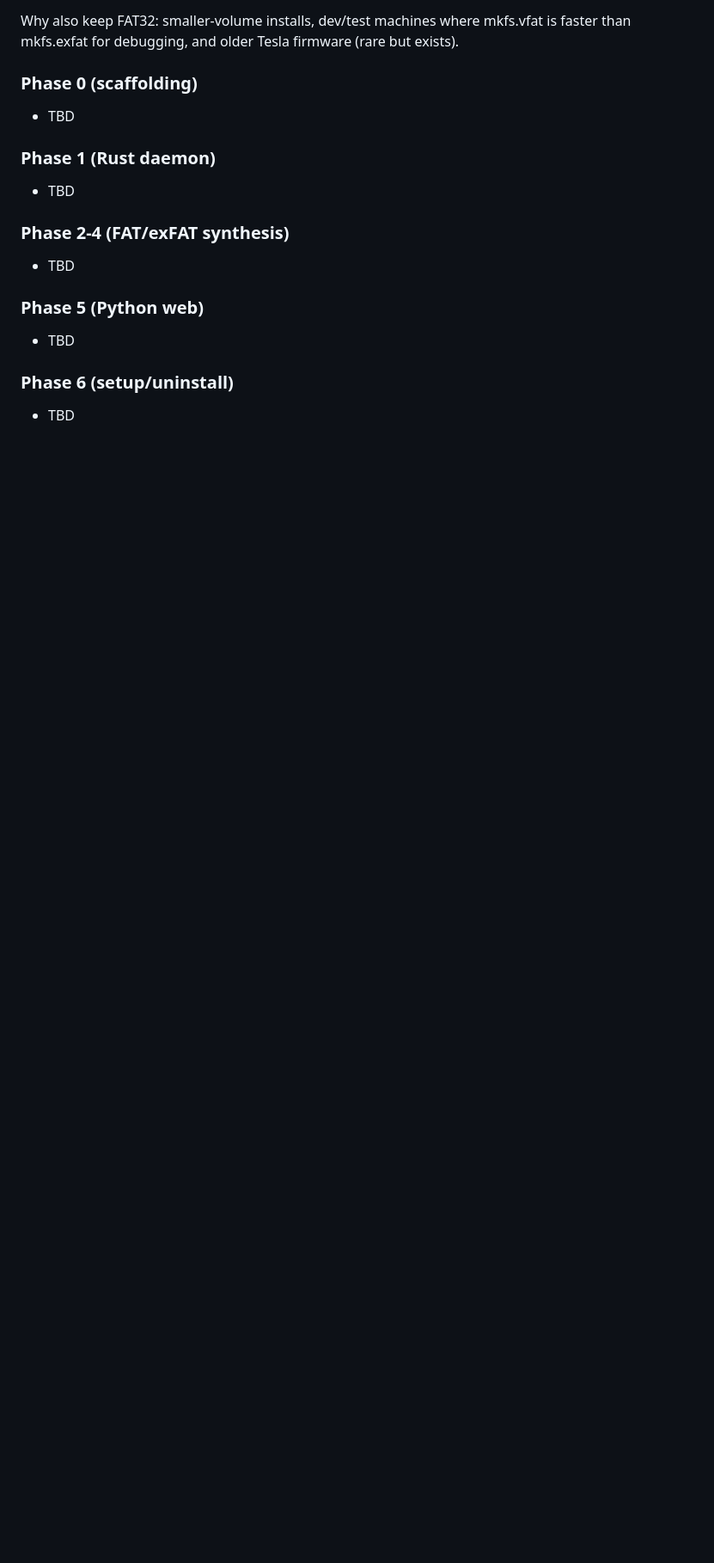
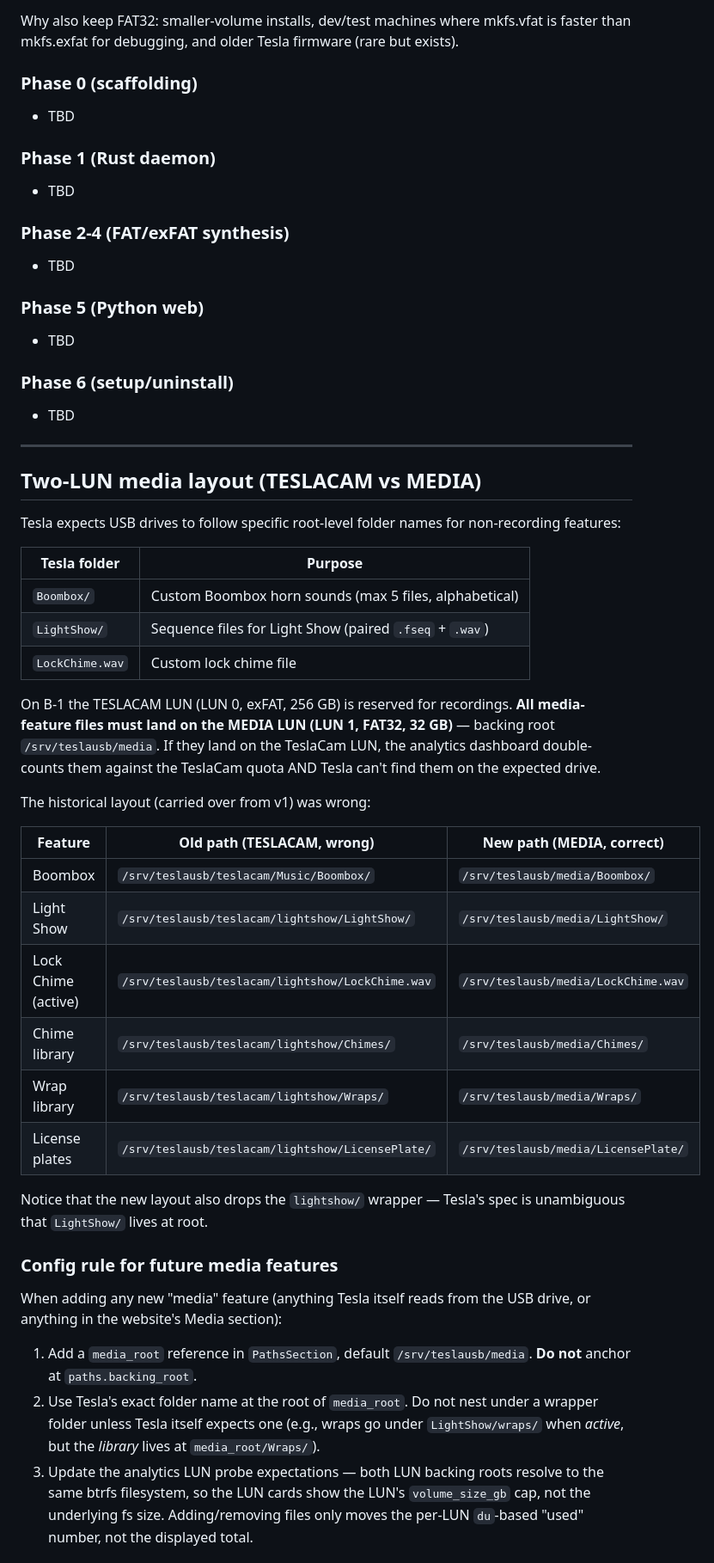
Before and after one commit to mphacker/TeslaUSB, a Markdown page: docs/02-LEARNINGS.md, the part around one of its changes. Shown at 86% size. Drawn GitHub-style; blank space fills up the shorter version.

Commit message:
docs(learnings): document two-LUN media layout (TESLACAM vs MEDIA)
Capture the rule that all media-feature files (Boombox, LightShow,
LockChime, Chimes, Wraps, LicensePlate) must live at the root of
the MEDIA LUN's backing root (/srv/teslausb/media), not nested
under a /lightshow/ wrapper on the TESLACAM LUN. Includes:

- The current vs target path mapping for all six features.
- A config rule for future media features (anchor on media_root,
  not paths.backing_root; use Tesla's exact root folder name).
- Migration note: mv + delete-old-parent, never cp.
- Symptom → cause cheat sheet for analytics-card / Tesla-can't-see
  issues that indicate a regression to the old layout.

This is the design context for the upcoming code refactor that
moves media writes off the TeslaCam LUN.

Co-authored-by: Copilot <223556219+Copilot@users.noreply.github.com>

```diff
--- a/docs/02-LEARNINGS.md
+++ b/docs/02-LEARNINGS.md
@@ -458,3 +458,55 @@ debugging, and older Tesla firmware (rare but exists).
 
 ### Phase 6 (setup/uninstall)
 - TBD
+
+---
+
+## Two-LUN media layout (TESLACAM vs MEDIA)
+
+Tesla expects USB drives to follow specific root-level folder names
+for non-recording features:
+
+| Tesla folder | Purpose |
+|---|---|
+| `Boombox/` | Custom Boombox horn sounds (max 5 files, alphabetical) |
+| `LightShow/` | Sequence files for Light Show (paired `.fseq` + `.wav`) |
+| `LockChime.wav` | Custom lock chime file |
+
+On B-1 the TESLACAM LUN (LUN 0, exFAT, 256 GB) is reserved for
+recordings. **All media-feature files must land on the MEDIA LUN
+(LUN 1, FAT32, 32 GB)** — backing root `/srv/teslausb/media`. If
+they land on the TeslaCam LUN, the analytics dashboard double-counts
+them against the TeslaCam quota AND Tesla can't find them on the
+expected drive.
+
+The historical layout (carried over from v1) was wrong:
+
+| Feature | Old path (TESLACAM, wrong) | New path (MEDIA, correct) |
+|---|---|---|
+| Boombox | `/srv/teslausb/teslacam/Music/Boombox/` | `/srv/teslausb/media/Boombox/` |
+| Light Show | `/srv/teslausb/teslacam/lightshow/LightShow/` | `/srv/teslausb/media/LightShow/` |
+| Lock Chime (active) | `/srv/teslausb/teslacam/lightshow/LockChime.wav` | `/srv/teslausb/media/LockChime.wav` |
+| Chime library | `/srv/teslausb/teslacam/lightshow/Chimes/` | `/srv/teslausb/media/Chimes/` |
+| Wrap library | `/srv/teslausb/teslacam/lightshow/Wraps/` | `/srv/teslausb/media/Wraps/` |
+| License plates | `/srv/teslausb/teslacam/lightshow/LicensePlate/` | `/srv/teslausb/media/LicensePlate/` |
+
+Notice that the new layout also drops the `lightshow/` wrapper —
+Tesla's spec is unambiguous that `LightShow/` lives at root.
+
+### Config rule for future media features
+
+When adding any new "media" feature (anything Tesla itself reads from
+the USB drive, or anything in the website's Media section):
+
+1. Add a `media_root` reference in `PathsSection`, default
+   `/srv/teslausb/media`. **Do not** anchor at `paths.backing_root`.
+2. Use Tesla's exact folder name at the root of `media_root`. Do
+   not nest under a wrapper folder unless Tesla itself expects one
+   (e.g., wraps go under `LightShow/wraps/` when *active*, but the
+   *library* lives at `media_root/Wraps/`).
+3. Update the analytics LUN probe expectations — both LUN backing
+   roots resolve to the same btrfs filesystem, so the LUN cards
+   show the LUN's `volume_size_gb` cap, not the underlying fs
+   size. Adding/removing files only moves the per-LUN `du`-based
+   "used" number, not the displayed total.
+
```
Also changed, not shown: other parts of docs/02-LEARNINGS.md (+17 -0 lines).
